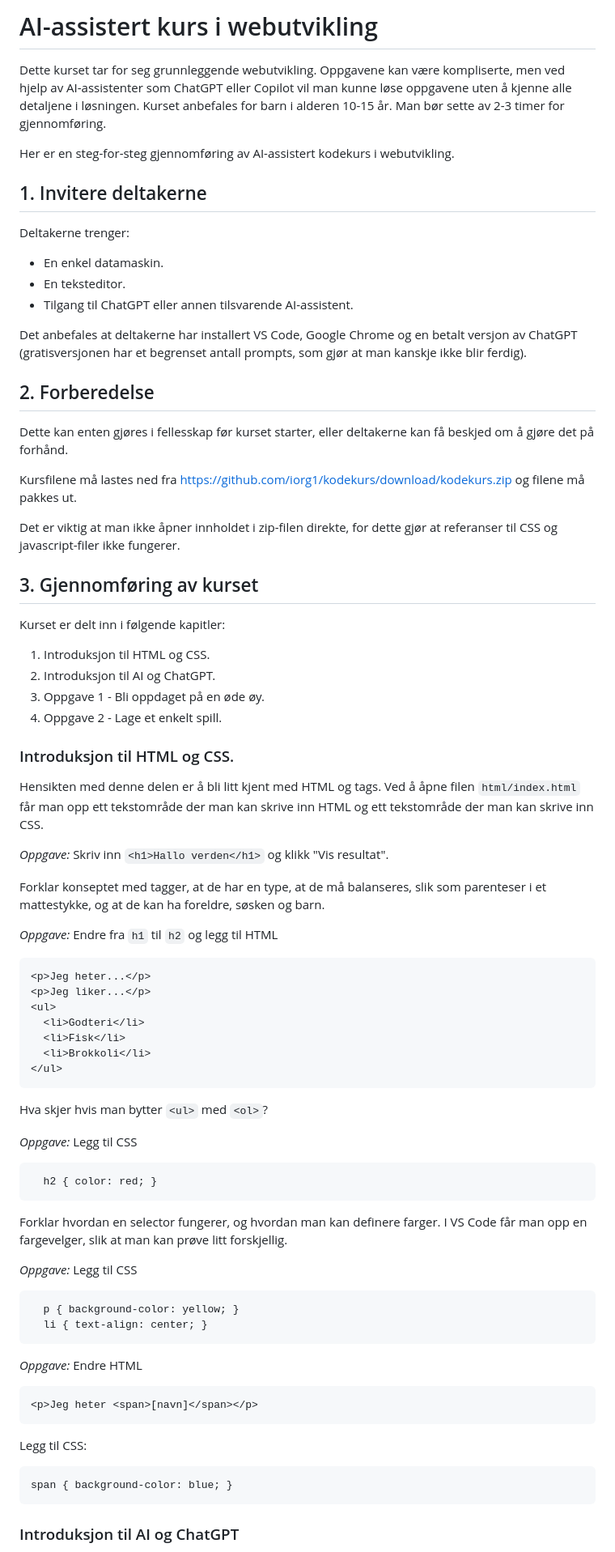
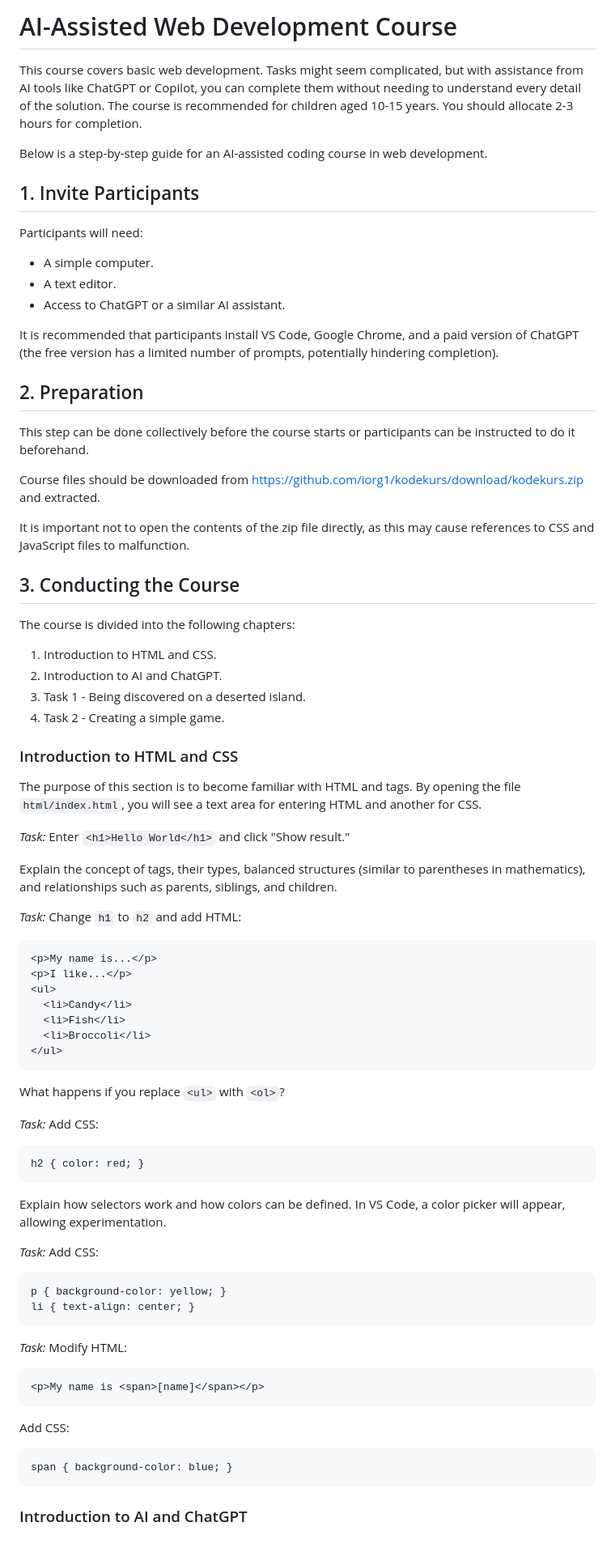
Before and after one commit to iorg1/ai-assisted-coding-for-kids, a Markdown page: README.md, the part around the change printed below. Shown: that part at 81% size. GitHub-like rendering.

Commit message:
Translated readme as well

````diff
--- a/README.md
+++ b/README.md
@@ -1,80 +1,84 @@
-# AI-assistert kurs i webutvikling
+# AI-Assisted Web Development Course
 
-Dette kurset tar for seg grunnleggende webutvikling. Oppgavene kan være kompliserte, men ved hjelp av AI-assistenter som ChatGPT eller Copilot vil man kunne løse oppgavene uten å kjenne alle detaljene i løsningen. Kurset anbefales for barn i alderen 10-15 år. Man bør sette av 2-3 timer for gjennomføring.
+This course covers basic web development. Tasks might seem complicated, but with assistance from AI tools like ChatGPT or Copilot, you can complete them without needing to understand every detail of the solution. The course is recommended for children aged 10-15 years. You should allocate 2-3 hours for completion.
 
-Her er en steg-for-steg gjennomføring av AI-assistert kodekurs i webutvikling.
+Below is a step-by-step guide for an AI-assisted coding course in web development.
 
-## 1. Invitere deltakerne
+## 1. Invite Participants
 
-Deltakerne trenger:
-* En enkel datamaskin.
-* En teksteditor.
-* Tilgang til ChatGPT eller annen tilsvarende AI-assistent.
+Participants will need:
 
-Det anbefales at deltakerne har installert VS Code, Google Chrome og en betalt versjon av ChatGPT (gratisversjonen har et begrenset antall prompts, som gjør at man kanskje ikke blir ferdig).
+- A simple computer.
+- A text editor.
+- Access to ChatGPT or a similar AI assistant.
 
-## 2. Forberedelse
+It is recommended that participants install VS Code, Google Chrome, and a paid version of ChatGPT (the free version has a limited number of prompts, potentially hindering completion).
 
-Dette kan enten gjøres i fellesskap før kurset starter, eller deltakerne kan få beskjed om å gjøre det på forhånd.
+## 2. Preparation
 
-Kursfilene må lastes ned fra https://github.com/iorg1/kodekurs/download/kodekurs.zip og filene må pakkes ut.
+This step can be done collectively before the course starts or participants can be instructed to do it beforehand.
 
-Det er viktig at man ikke åpner innholdet i zip-filen direkte, for dette gjør at referanser til CSS og javascript-filer ikke fungerer.
+Course files should be downloaded from https://github.com/iorg1/kodekurs/download/kodekurs.zip and extracted.
 
-## 3. Gjennomføring av kurset
+It is important not to open the contents of the zip file directly, as this may cause references to CSS and JavaScript files to malfunction.
 
-Kurset er delt inn i følgende kapitler:
+## 3. Conducting the Course
 
-1. Introduksjon til HTML og CSS.
-2. Introduksjon til AI og ChatGPT.
-3. Oppgave 1 - Bli oppdaget på en øde øy.
-4. Oppgave 2 - Lage et enkelt spill.
+The course is divided into the following chapters:
 
-### Introduksjon til HTML og CSS.
+1. Introduction to HTML and CSS.
+2. Introduction to AI and ChatGPT.
+3. Task 1 - Being discovered on a deserted island.
+4. Task 2 - Creating a simple game.
 
-Hensikten med denne delen er å bli litt kjent med HTML og tags. Ved å åpne filen `html/index.html` får man opp ett tekstområde der man kan skrive inn HTML og ett tekstområde der man kan skrive inn CSS.
+### Introduction to HTML and CSS
 
-*Oppgave:* Skriv inn `<h1>Hallo verden</h1>` og klikk "Vis resultat".
+The purpose of this section is to become familiar with HTML and tags. By opening the file `html/index.html`, you will see a text area for entering HTML and another for CSS.
 
-Forklar konseptet med tagger, at de har en type, at de må balanseres, slik som parenteser i et mattestykke, og at de kan ha foreldre, søsken og barn.
+_Task:_ Enter `<h1>Hello World</h1>` and click "Show result."
 
-*Oppgave:* Endre fra `h1` til `h2` og legg til HTML
+Explain the concept of tags, their types, balanced structures (similar to parentheses in mathematics), and relationships such as parents, siblings, and children.
+
+_Task:_ Change `h1` to `h2` and add HTML:
+
 ```
-<p>Jeg heter...</p>
-<p>Jeg liker...</p>
+<p>My name is...</p>
+<p>I like...</p>
 <ul>
-  <li>Godteri</li>
-  <li>Fisk</li>
-  <li>Brokkoli</li>
+  <li>Candy</li>
+  <li>Fish</li>
+  <li>Broccoli</li>
 </ul>
 ```
-Hva skjer hvis man bytter `<ul>` med `<ol>`?
 
-*Oppgave:* Legg til CSS
+What happens if you replace `<ul>` with `<ol>`?
+
+_Task:_ Add CSS:
 
 ```
-  h2 { color: red; }
+h2 { color: red; }
 ```
 
-Forklar hvordan en selector fungerer, og hvordan man kan definere farger. I VS Code får man opp en fargevelger, slik at man kan prøve litt forskjellig.
+Explain how selectors work and how colors can be defined. In VS Code, a color picker will appear, allowing experimentation.
 
-*Oppgave:* Legg til CSS
+_Task:_ Add CSS:
 
 ```
-  p { background-color: yellow; }
-  li { text-align: center; }
+p { background-color: yellow; }
+li { text-align: center; }
 ```
 
-*Oppgave:* Endre HTML
+_Task:_ Modify HTML:
 
 ```
-<p>Jeg heter <span>[navn]</span></p>
+<p>My name is <span>[name]</span></p>
 ```
 
-Legg til CSS:
+Add CSS:
+
 ```
 span { background-color: blue; }
 ```
 
-### Introduksjon til AI og ChatGPT
+### Introduction to AI and ChatGPT
 
````
Also changed, not shown: other parts of README.md (+23 -21 lines).
